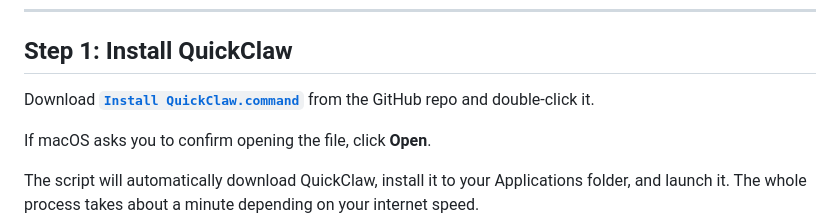
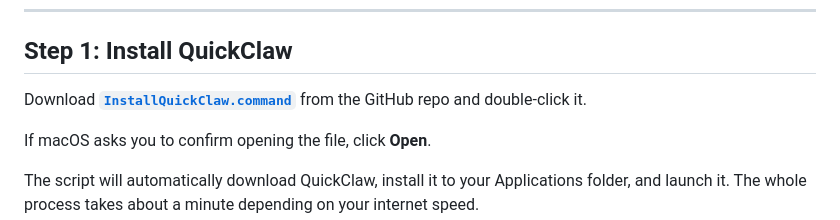
Before and after one commit to guyingoldglasses/QUICKCLAW, a Markdown page: GETTING_STARTED.md, the part around the change. Drawn GitHub-style.

```diff
--- a/GETTING_STARTED.md
+++ b/GETTING_STARTED.md
@@ -20,7 +20,7 @@ This guide walks you through everything from downloading QuickClaw to having Ope
 
 ## Step 1: Install QuickClaw
 
-Download **[`Install QuickClaw.command`](https://raw.githubusercontent.com/guyingoldglasses/QUICKCLAW/main/Install%20QuickClaw.command)** from the GitHub repo and double-click it.
+Download **[`InstallQuickClaw.command`](https://github.com/guyingoldglasses/QUICKCLAW/raw/main/InstallQuickClaw.command)** from the GitHub repo and double-click it.
 
 If macOS asks you to confirm opening the file, click **Open**.
 
```
Also changed, not shown: README.md (+2 -2 lines).
